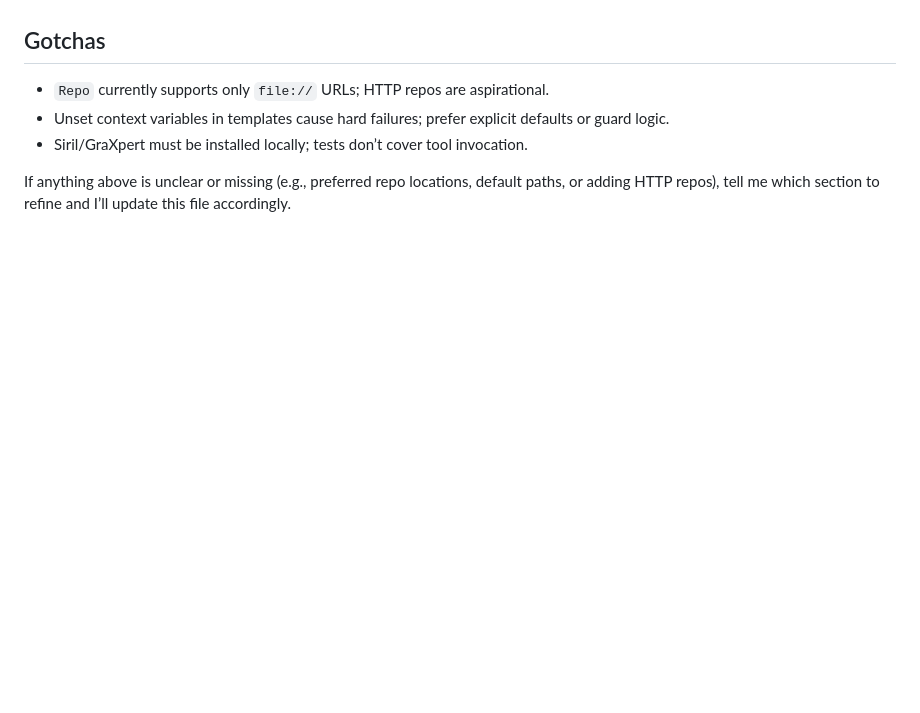
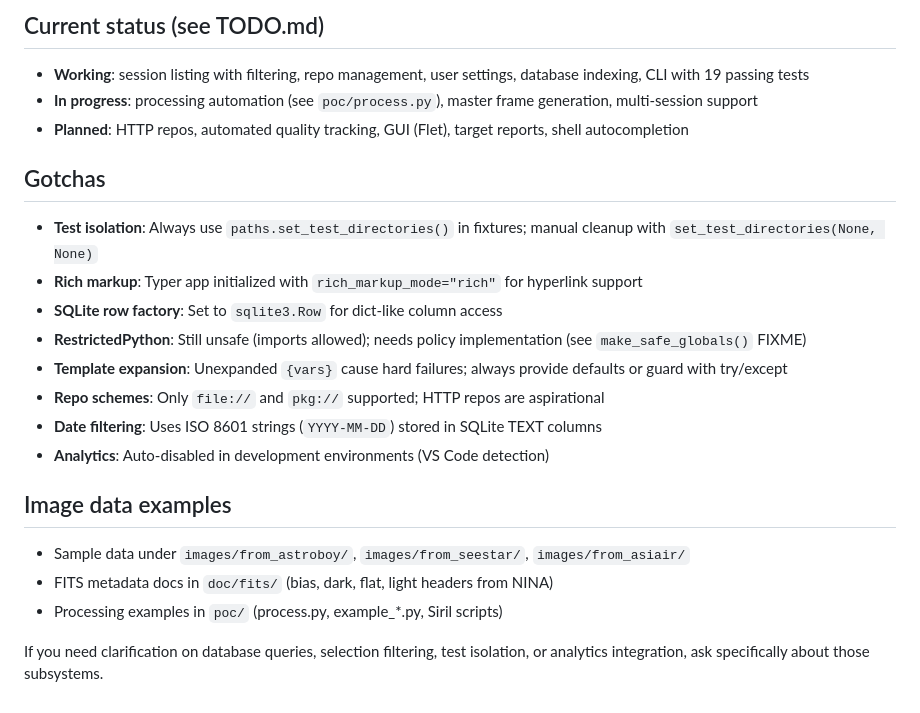
Before and after one commit to geeksville/starbash, a Markdown page: .github/copilot-instructions.md, the part around one of its changes. GitHub-like rendering; blank space fills up the shorter version.

```diff
--- a/.github/copilot-instructions.md
+++ b/.github/copilot-instructions.md
@@ -56,7 +118,21 @@ These rules help AI coding agents work effectively in this repo. Keep answers co
+## Current status (see TODO.md)
+- **Working**: session listing with filtering, repo management, user settings, database indexing, CLI with 19 passing tests
+- **In progress**: processing automation (see `poc/process.py`), master frame generation, multi-session support
+- **Planned**: HTTP repos, automated quality tracking, GUI (Flet), target reports, shell autocompletion
 
 ## Gotchas
-- `Repo` currently supports only `file://` URLs; HTTP repos are aspirational.
-- Unset context variables in templates cause hard failures; prefer explicit defaults or guard logic.
-- Siril/GraXpert must be installed locally; tests don’t cover tool invocation.
+- **Test isolation**: Always use `paths.set_test_directories()` in fixtures; manual cleanup with `set_test_directories(None, None)`
+- **Rich markup**: Typer app initialized with `rich_markup_mode="rich"` for hyperlink support
+- **SQLite row factory**: Set to `sqlite3.Row` for dict-like column access
+- **RestrictedPython**: Still unsafe (imports allowed); needs policy implementation (see `make_safe_globals()` FIXME)
+- **Template expansion**: Unexpanded `{vars}` cause hard failures; always provide defaults or guard with try/except
+- **Repo schemes**: Only `file://` and `pkg://` supported; HTTP repos are aspirational
+- **Date filtering**: Uses ISO 8601 strings (`YYYY-MM-DD`) stored in SQLite TEXT columns
+- **Analytics**: Auto-disabled in development environments (VS Code detection)
 
-If anything above is unclear or missing (e.g., preferred repo locations, default paths, or adding HTTP repos), tell me which section to refine and I’ll update this file accordingly.
+## Image data examples
+- Sample data under `images/from_astroboy/`, `images/from_seestar/`, `images/from_asiair/`
+- FITS metadata docs in `doc/fits/` (bias, dark, flat, light headers from NINA)
+- Processing examples in `poc/` (process.py, example_*.py, Siril scripts)
+
+If you need clarification on database queries, selection filtering, test isolation, or analytics integration, ask specifically about those subsystems.
```
Also changed, not shown: other parts of .github/copilot-instructions.md (+103 -41 lines).
